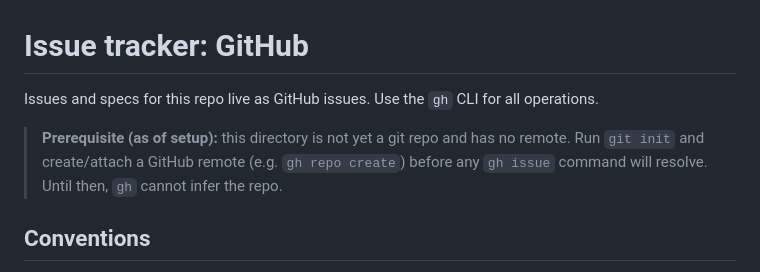
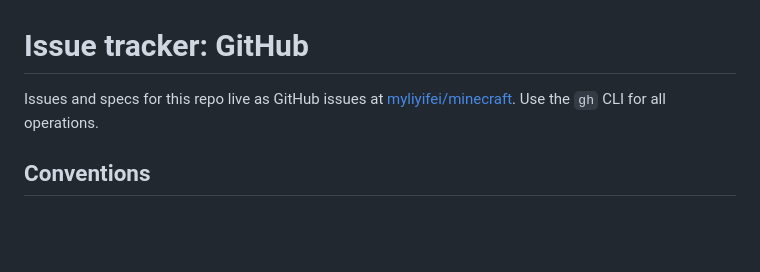
Before and after one commit to myliyifei/minecraft, a Markdown page: docs/agents/issue-tracker.md, the part around the change. GitHub-like rendering; blank space fills up the shorter version.

Commit message:
issue-tracker 文档指向已创建的远端仓库

```diff
--- a/docs/agents/issue-tracker.md
+++ b/docs/agents/issue-tracker.md
@@ -1,10 +1,7 @@
 # Issue tracker: GitHub
 
-Issues and specs for this repo live as GitHub issues. Use the `gh` CLI for all operations.
-
-> **Prerequisite (as of setup):** this directory is not yet a git repo and has no remote.
-> Run `git init` and create/attach a GitHub remote (e.g. `gh repo create`) before any `gh issue`
-> command will resolve. Until then, `gh` cannot infer the repo.
+Issues and specs for this repo live as GitHub issues at
+[myliyifei/minecraft](https://github.com/myliyifei/minecraft). Use the `gh` CLI for all operations.
 
 ## Conventions
 
```
